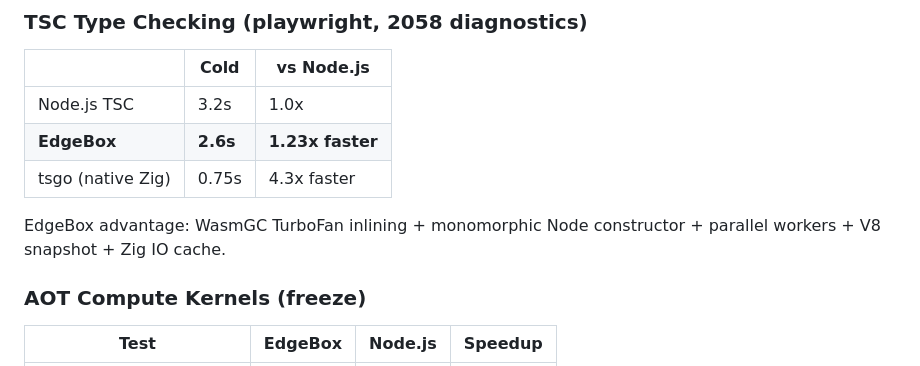
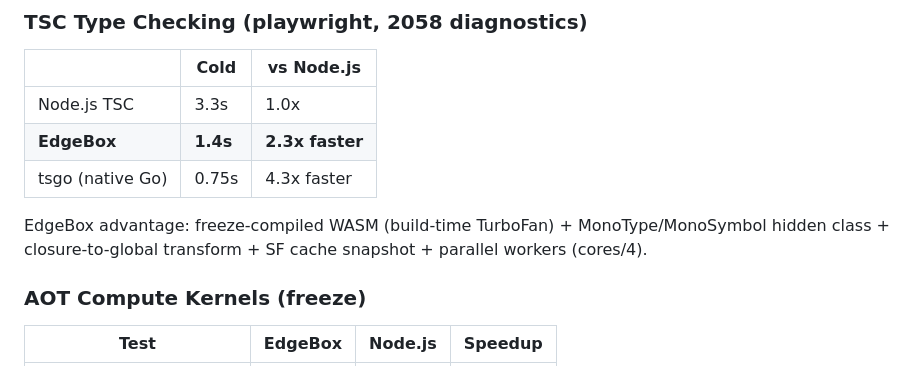
Before and after one commit to teamchong/edgebox, a Markdown page: .claude/CLAUDE.md, the part around the change. Rendered like a GitHub page.

```diff
--- a/.claude/CLAUDE.md
+++ b/.claude/CLAUDE.md
@@ -159,11 +159,11 @@ git commit -m "fix(quickjs): description of changes"
 
 | | Cold | vs Node.js |
 |---|------|-----------|
-| Node.js TSC | 3.2s | 1.0x |
-| **EdgeBox** | **2.6s** | **1.23x faster** |
-| tsgo (native Zig) | 0.75s | 4.3x faster |
+| Node.js TSC | 3.3s | 1.0x |
+| **EdgeBox** | **1.4s** | **2.3x faster** |
+| tsgo (native Go) | 0.75s | 4.3x faster |
 
-EdgeBox advantage: WasmGC TurboFan inlining + monomorphic Node constructor + parallel workers + V8 snapshot + Zig IO cache.
+EdgeBox advantage: freeze-compiled WASM (build-time TurboFan) + MonoType/MonoSymbol hidden class + closure-to-global transform + SF cache snapshot + parallel workers (cores/4).
 
 ### AOT Compute Kernels (freeze)
 
```
Also changed, not shown: README.md (+12 -0 lines).
